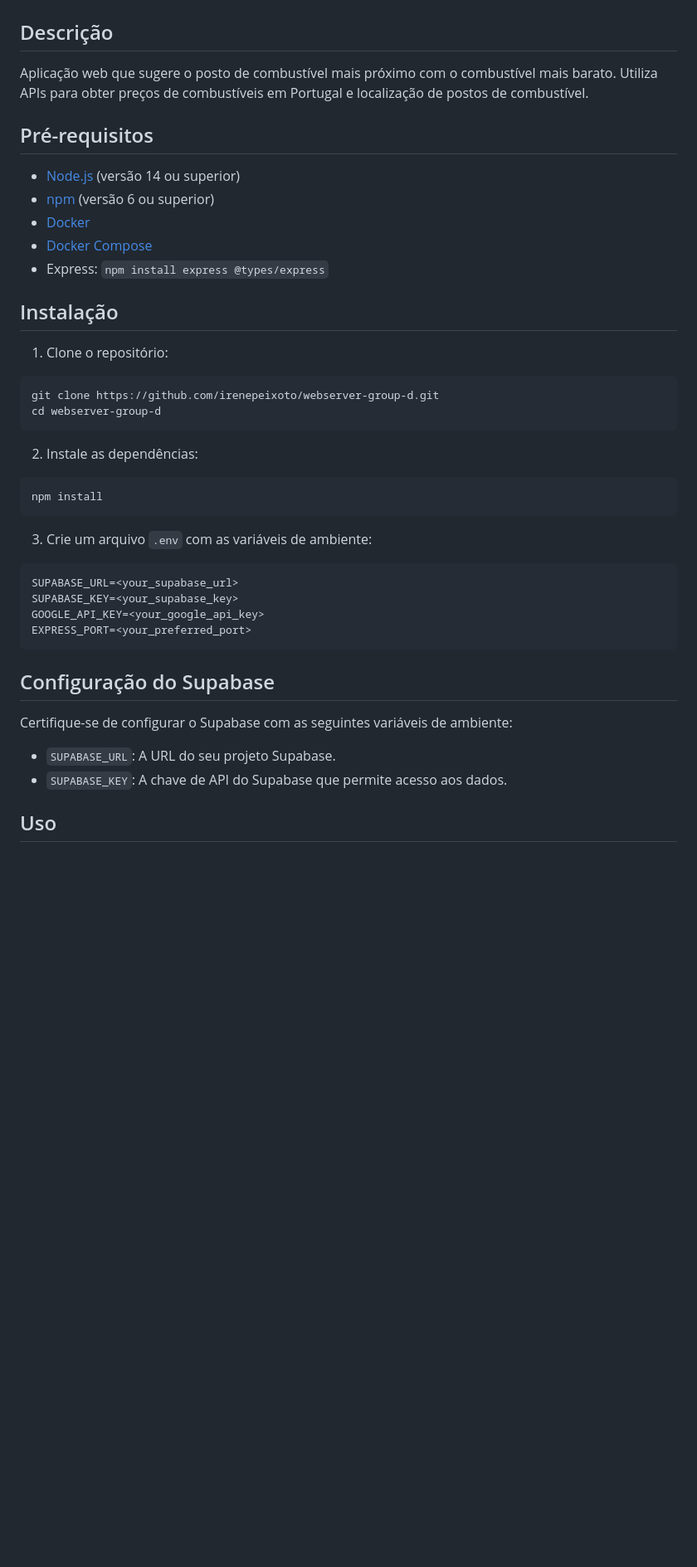
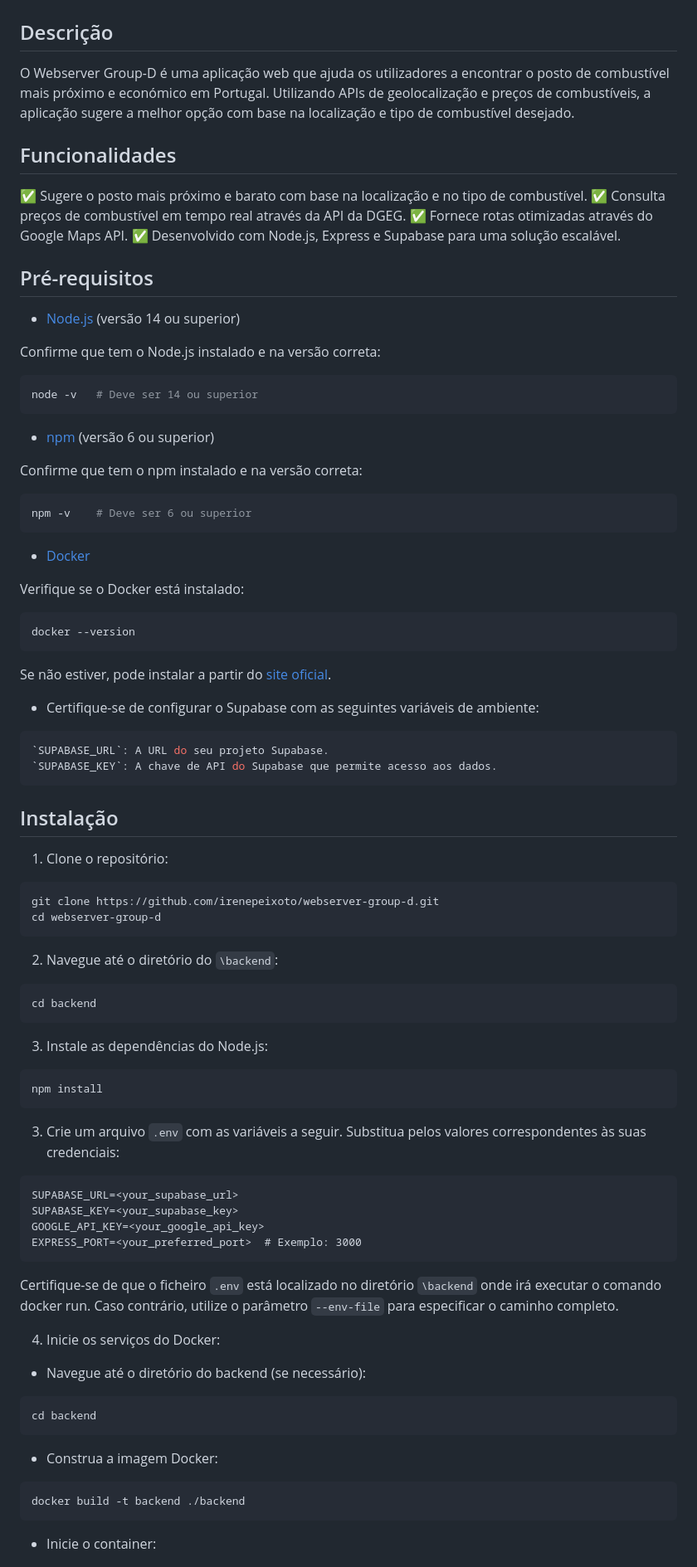
Before and after one commit to irenepeixoto/webserver-group-d, a Markdown page: README.md, the part around one of its changes. Shown at 83% size. Drawn GitHub-style; blank space fills up the shorter version.

Commit message:
last changes of Readme file

````diff
--- a/README.md
+++ b/README.md
@@ -2,15 +2,48 @@
 
 ## Descrição
 
-Aplicação web que sugere o posto de combustível mais próximo com o combustível mais barato. Utiliza APIs para obter preços de combustíveis em Portugal e localização de postos de combustível.
+O Webserver Group-D é uma aplicação web que ajuda os utilizadores a encontrar o posto de combustível mais próximo e económico em Portugal. Utilizando APIs de geolocalização e preços de combustíveis, a aplicação sugere a melhor opção com base na localização e tipo de combustível desejado.
+
+## Funcionalidades
+
+✅ Sugere o posto mais próximo e barato com base na localização e no tipo de combustível.
+✅ Consulta preços de combustível em tempo real através da API da DGEG.
+✅ Fornece rotas otimizadas através do Google Maps API.
+✅ Desenvolvido com Node.js, Express e Supabase para uma solução escalável.
 
 ## Pré-requisitos
 
 - [Node.js](https://nodejs.org/) (versão 14 ou superior)
+
+Confirme que tem o Node.js instalado e na versão correta:
+
+```bash
+node -v   # Deve ser 14 ou superior
+```
+
 - [npm](https://www.npmjs.com/) (versão 6 ou superior)
+
+Confirme que tem o npm instalado e na versão correta:
+
+```bash
+npm -v    # Deve ser 6 ou superior
+```
+
 - [Docker](https://www.docker.com/)
-- [Docker Compose](https://docs.docker.com/compose/)
-- Express: ```npm install express @types/express```
+
+Verifique se o Docker está instalado:
+
+```bash
+docker --version
+```
+Se não estiver, pode instalar a partir do [site oficial](https://www.docker.com/).
+
+- Certifique-se de configurar o Supabase com as seguintes variáveis de ambiente:
+
+```bash
+`SUPABASE_URL`: A URL do seu projeto Supabase.
+`SUPABASE_KEY`: A chave de API do Supabase que permite acesso aos dados.
+```
 
 ## Instalação
 
@@ -21,25 +54,42 @@ git clone https://github.com/irenepeixoto/webserver-group-d.git
 cd webserver-group-d
 ```
 
-2. Instale as dependências:
+2. Navegue até o diretório do `\backend`:
+
+```bash
+cd backend
+```
+
+3. Instale as dependências do Node.js:
 
 ```bash
 npm install
 ```
 
-3. Crie um arquivo `.env` com as variáveis de ambiente:
+3. Crie um arquivo `.env` com as variáveis a seguir. Substitua pelos valores correspondentes às suas credenciais:
 
 ```plaintext
 SUPABASE_URL=<your_supabase_url>
 SUPABASE_KEY=<your_supabase_key>
 GOOGLE_API_KEY=<your_google_api_key>
-EXPRESS_PORT=<your_preferred_port>
+EXPRESS_PORT=<your_preferred_port>  # Exemplo: 3000
 ```
 
-## Configuração do Supabase
+Certifique-se de que o ficheiro `.env` está localizado no diretório `\backend` onde irá executar o comando docker run. Caso contrário, utilize o parâmetro `--env-file` para especificar o caminho completo.
 
-Certifique-se de configurar o Supabase com as seguintes variáveis de ambiente:
-- `SUPABASE_URL`: A URL do seu projeto Supabase.
-- `SUPABASE_KEY`: A chave de API do Supabase que permite acesso aos dados.
+4. Inicie os serviços do Docker:
 
-## Uso
+- Navegue até o diretório do backend (se necessário):
+
+```bash
+cd backend
+```
+
+- Construa a imagem Docker:
+
+```bash
+docker build -t backend ./backend
+```
+
+- Inicie o container:
+
````
Also changed, not shown: other parts of README.md (+48 -36 lines).
